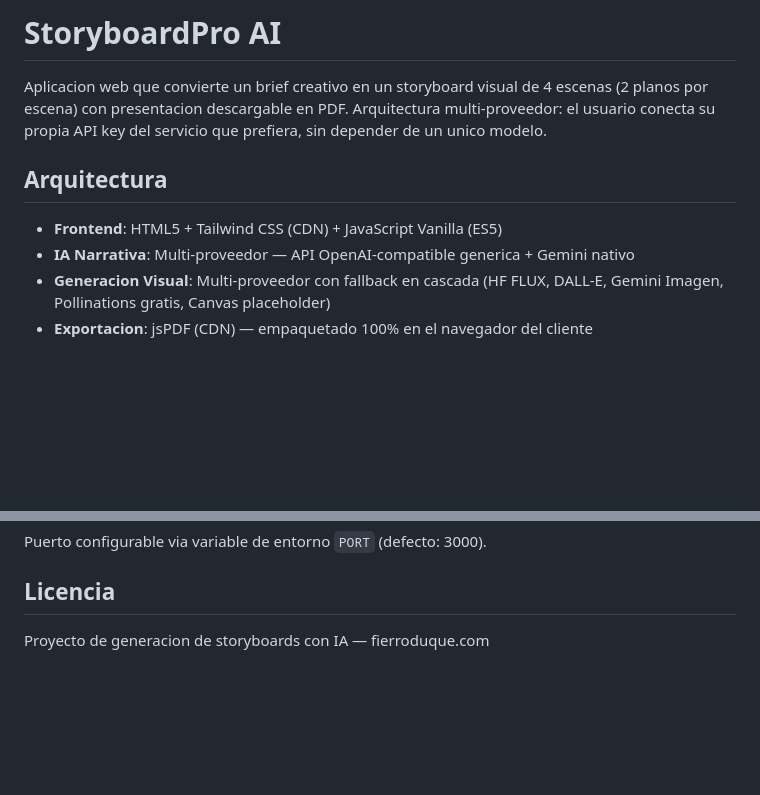
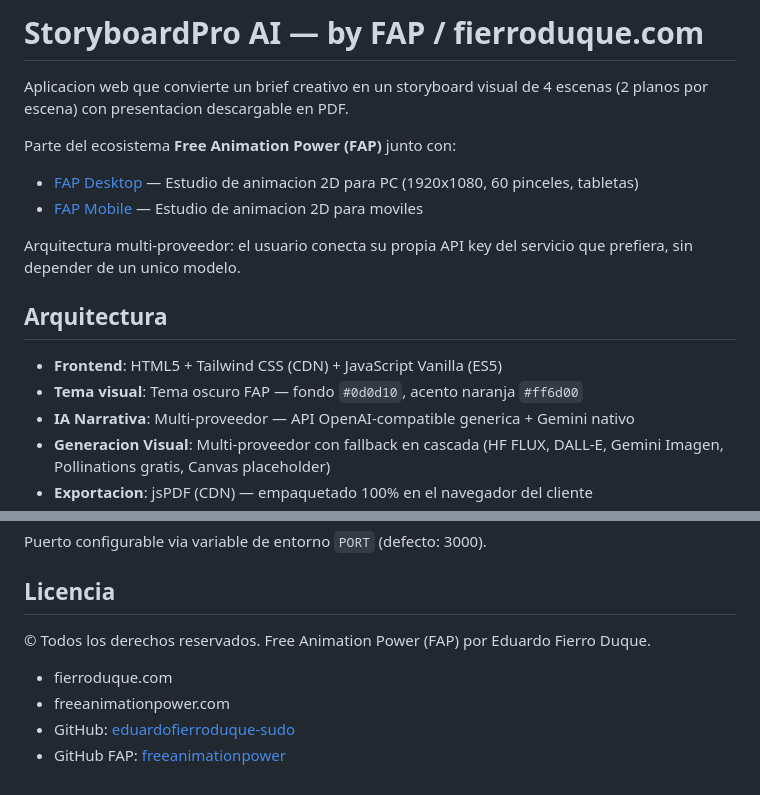
Before and after one commit to eduardofierroduque-sudo/STORYBOARD-PRO-, a Markdown page: README.md, 2 parts joined by grey strips. Rendered like a GitHub page; blank space fills up the shorter version.

Commit message:
Docs: README actualizado con identidad FAP, enlaces a repos hermanos, tema oscuro documentado

```diff
--- a/README.md
+++ b/README.md
@@ -1,13 +1,20 @@
-# StoryboardPro AI
+# StoryboardPro AI — by FAP / fierroduque.com
 
 Aplicacion web que convierte un brief creativo en un storyboard visual de 4 escenas
-(2 planos por escena) con presentacion descargable en PDF. Arquitectura multi-proveedor:
-el usuario conecta su propia API key del servicio que prefiera, sin depender de un
-unico modelo.
+(2 planos por escena) con presentacion descargable en PDF.
+
+Parte del ecosistema **Free Animation Power (FAP)** junto con:
+
+- [FAP Desktop](https://github.com/freeanimationpower/FAP_PC_WEB_VERSION) — Estudio de animacion 2D para PC (1920x1080, 60 pinceles, tabletas)
+- [FAP Mobile](https://github.com/freeanimationpower/FAP_MOBILE_WEB_VERSION) — Estudio de animacion 2D para moviles
+
+Arquitectura multi-proveedor: el usuario conecta su propia API key del servicio que
+prefiera, sin depender de un unico modelo.
 
 ## Arquitectura
 
 - **Frontend**: HTML5 + Tailwind CSS (CDN) + JavaScript Vanilla (ES5)
+- **Tema visual**: Tema oscuro FAP — fondo `#0d0d10`, acento naranja `#ff6d00`
 - **IA Narrativa**: Multi-proveedor — API OpenAI-compatible generica + Gemini nativo
 - **Generacion Visual**: Multi-proveedor con fallback en cascada (HF FLUX, DALL-E,
   Gemini Imagen, Pollinations gratis, Canvas placeholder)
@@ -321,4 +328,9 @@ Puerto configurable via variable de entorno `PORT` (defecto: 3000).
 
 ## Licencia
 
-Proyecto de generacion de storyboards con IA — fierroduque.com
+© Todos los derechos reservados. Free Animation Power (FAP) por Eduardo Fierro Duque.
+
+- fierroduque.com
+- freeanimationpower.com
+- GitHub: [eduardofierroduque-sudo](https://github.com/eduardofierroduque-sudo)
+- GitHub FAP: [freeanimationpower](https://github.com/freeanimationpower)
```
